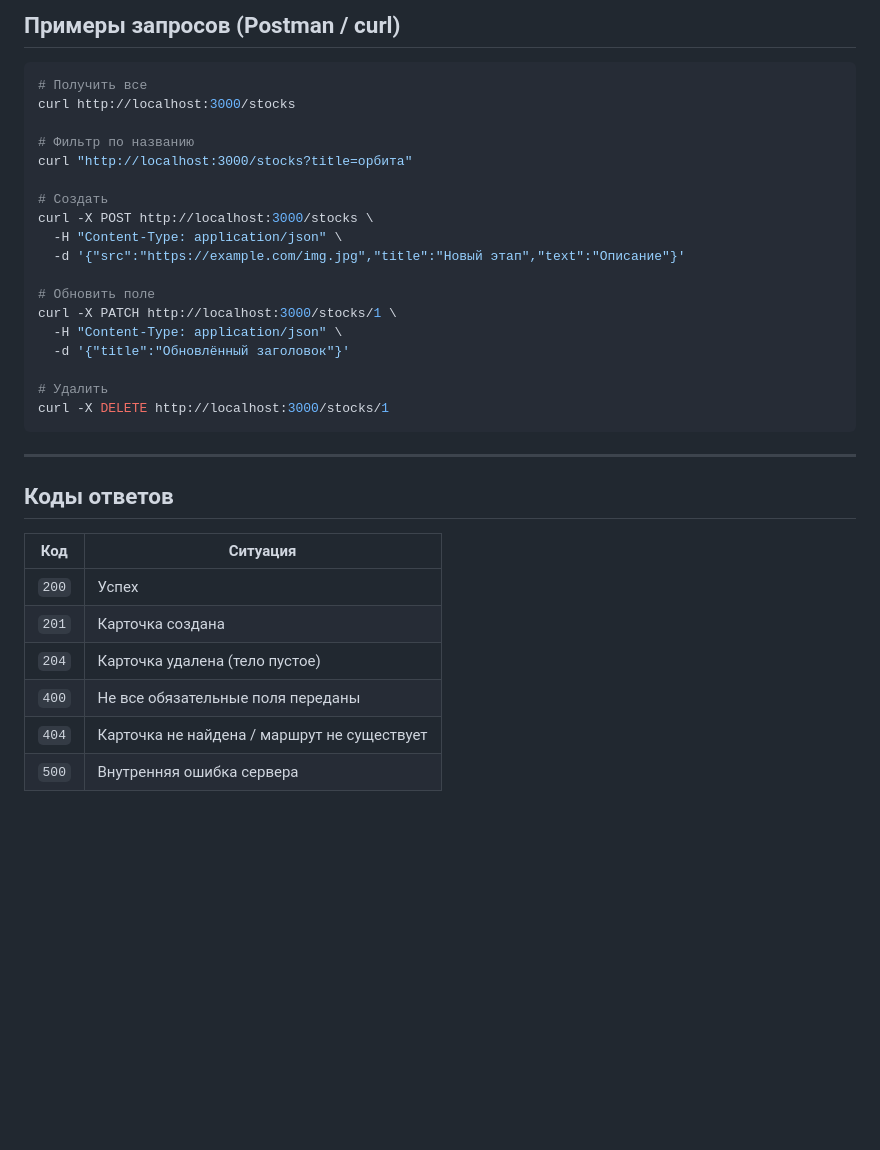
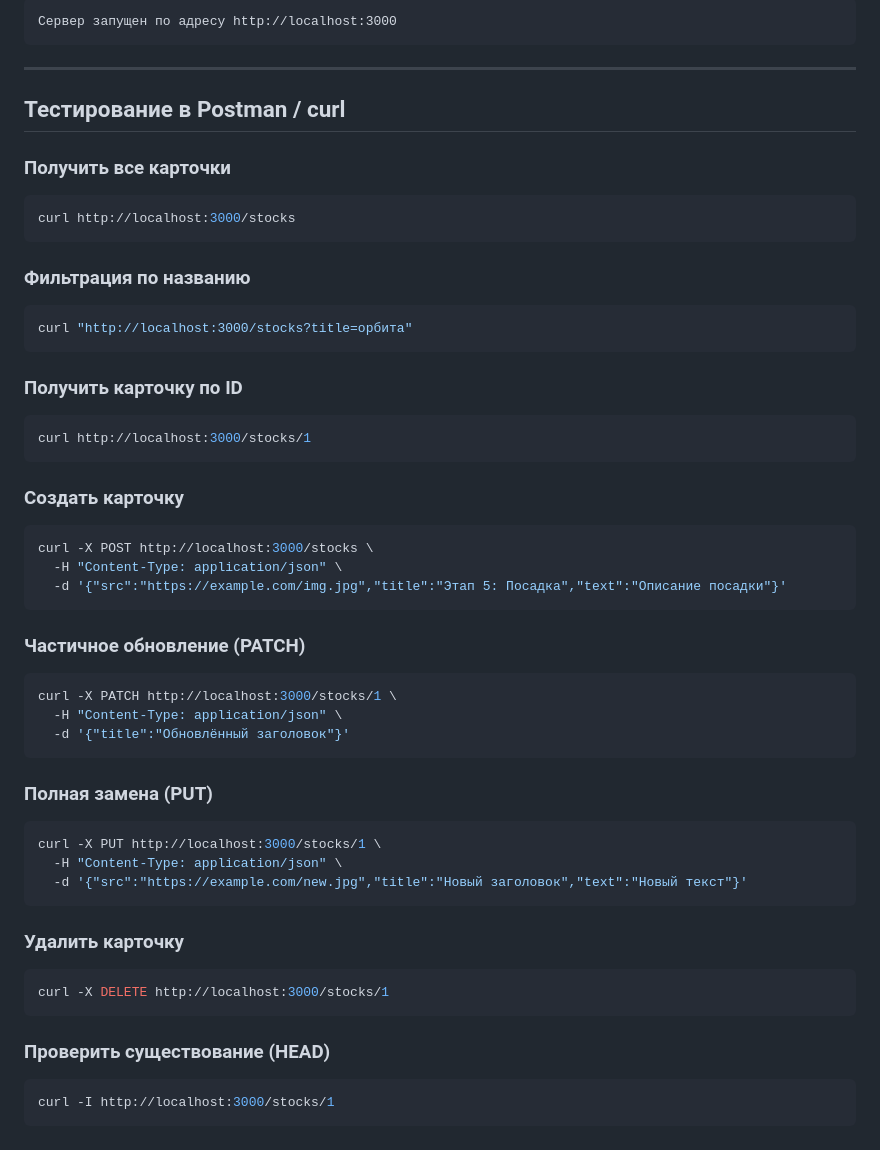
Before and after one commit to GrayMouse9/js-labs-2026, a Markdown page: README.md, the part around one of its changes. Rendered like a GitHub page; blank space fills up the shorter version.

Commit message:
ЛР4: README — описание REST API на Express.js

````diff
--- a/README.md
+++ b/README.md
@@ -90,35 +154,60 @@ POST и PUT требуют все три поля; PATCH принимает лю
-## Примеры запросов (Postman / curl)
-
-```bash
-# Получить все
-curl http://localhost:3000/stocks
-
-# Фильтр по названию
-curl "http://localhost:3000/stocks?title=орбита"
-
-# Создать
-curl -X POST http://localhost:3000/stocks \
-  -H "Content-Type: application/json" \
-  -d '{"src":"https://example.com/img.jpg","title":"Новый этап","text":"Описание"}'
-
-# Обновить поле
-curl -X PATCH http://localhost:3000/stocks/1 \
-  -H "Content-Type: application/json" \
-  -d '{"title":"Обновлённый заголовок"}'
-
-# Удалить
-curl -X DELETE http://localhost:3000/stocks/1
+Сервер запущен по адресу http://localhost:3000
 ```
 
 ---
 
-## Коды ответов
+## Тестирование в Postman / curl
 
-| Код | Ситуация |
-|-----|---------|
-| `200` | Успех |
-| `201` | Карточка создана |
-| `204` | Карточка удалена (тело пустое) |
-| `400` | Не все обязательные поля переданы |
-| `404` | Карточка не найдена / маршрут не существует |
-| `500` | Внутренняя ошибка сервера |
+### Получить все карточки
+
+```bash
+curl http://localhost:3000/stocks
+```
+
+### Фильтрация по названию
+
+```bash
+curl "http://localhost:3000/stocks?title=орбита"
+```
+
+### Получить карточку по ID
+
+```bash
+curl http://localhost:3000/stocks/1
+```
+
+### Создать карточку
+
+```bash
+curl -X POST http://localhost:3000/stocks \
+  -H "Content-Type: application/json" \
+  -d '{"src":"https://example.com/img.jpg","title":"Этап 5: Посадка","text":"Описание посадки"}'
+```
+
+### Частичное обновление (PATCH)
+
+```bash
+curl -X PATCH http://localhost:3000/stocks/1 \
+  -H "Content-Type: application/json" \
+  -d '{"title":"Обновлённый заголовок"}'
+```
+
+### Полная замена (PUT)
+
+```bash
+curl -X PUT http://localhost:3000/stocks/1 \
+  -H "Content-Type: application/json" \
+  -d '{"src":"https://example.com/new.jpg","title":"Новый заголовок","text":"Новый текст"}'
+```
+
+### Удалить карточку
+
+```bash
+curl -X DELETE http://localhost:3000/stocks/1
+```
+
+### Проверить существование (HEAD)
+
+```bash
+curl -I http://localhost:3000/stocks/1
+```
````
Also changed, not shown: other parts of README.md (+139 -75 lines).
